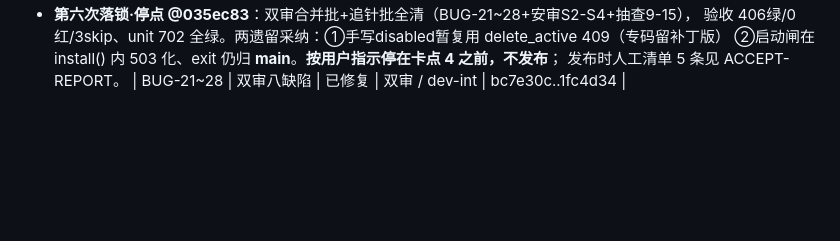
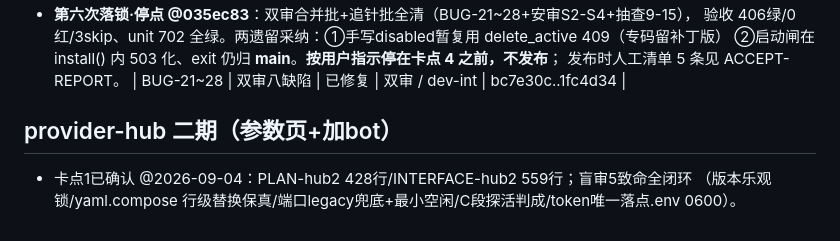
Before and after one commit to euphoriaaaaaa1/claude-tgbot, a Markdown page: PROJECT.md, the part around the change. GitHub-like rendering; blank space fills up the shorter version.

Commit message:
docs: hub2 卡点1
Co-Authored-By: Claude Opus 5 <noreply@anthropic.com>

```diff
--- a/PROJECT.md
+++ b/PROJECT.md
@@ -125,3 +125,7 @@
   ②启动闸在 install() 内 503 化、exit 仍归 __main__。**按用户指示停在卡点 4 之前，不发布**；
   发布时人工清单 5 条见 ACCEPT-REPORT。
 | BUG-21~28 | 双审八缺陷 | 已修复 | 双审 / dev-int | bc7e30c..1fc4d34 |
+
+## provider-hub 二期（参数页+加bot）
+- 卡点1已确认 @2026-09-04：PLAN-hub2 428行/INTERFACE-hub2 559行；盲审5致命全闭环
+  （版本乐观锁/yaml.compose 行级替换保真/端口legacy兜底+最小空闲/C段探活判成/token唯一落点.env 0600）。
```
